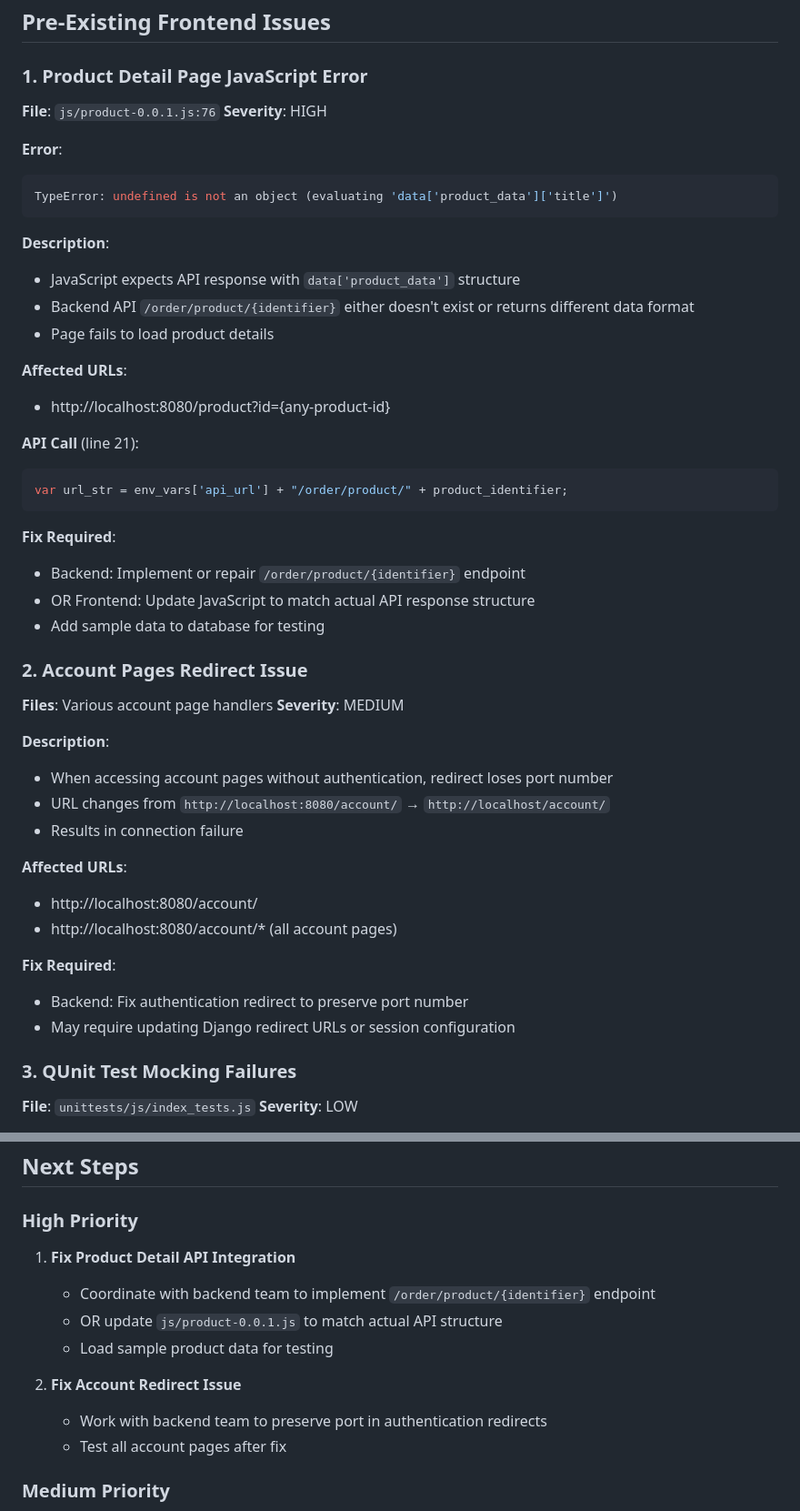
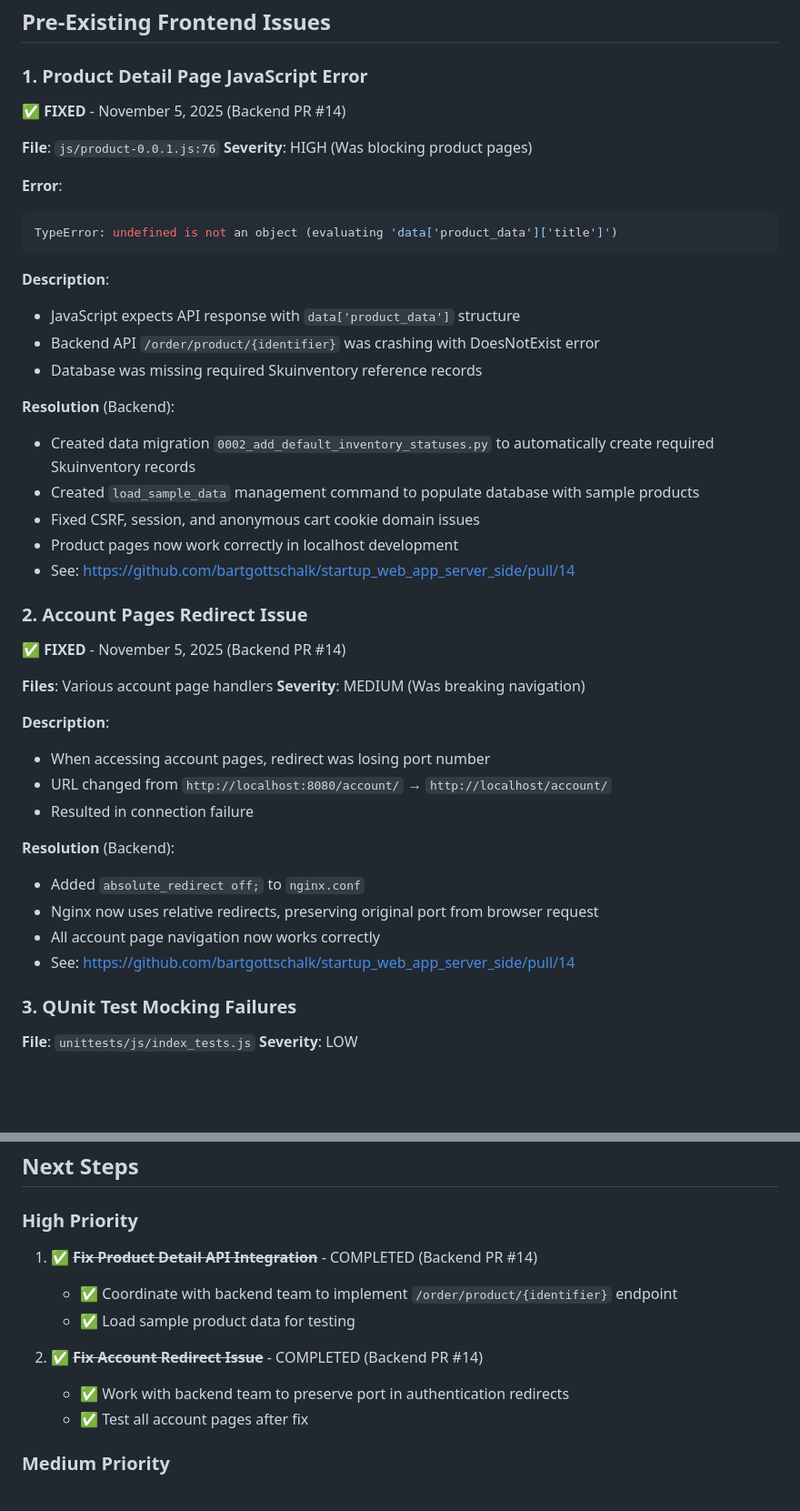
Before and after one commit to bartgottschalk/startup_web_app_client_side, a Markdown page: KNOWN_ISSUES.md, 2 parts joined by grey strips. Shown at 91% size. Drawn GitHub-style; blank space fills up the shorter version.

Commit message:
Update documentation to reflect backend fixes from PR #14
Updated KNOWN_ISSUES.md:
- Marked Product Detail API issue as FIXED (Backend PR #14)
  - Backend created data migration for Skuinventory records
  - Backend created load_sample_data management command
  - Fixed cookie domain issues for localhost
- Marked Account redirect issue as FIXED (Backend PR #14)
  - Backend added absolute_redirect off to nginx.conf
- Updated Next Steps section with completion status

Updated README.md:
- Added database initialization steps to Quick Start
- Added migrate and load_sample_data commands
- Added admin URL to Access the Application section

These issues were resolved by changes in the server-side repository:
https://github.com/bartgottschalk/startup_web_app_server_side/pull/14

🤖 Generated with [Claude Code](https://claude.com/claude-code)

Co-Authored-By: Claude <noreply@anthropic.com>

````diff
--- a/KNOWN_ISSUES.md
+++ b/KNOWN_ISSUES.md
@@ -21,8 +21,10 @@ This document tracks known issues and incomplete features in the frontend applic
 ## Pre-Existing Frontend Issues
 
 ### 1. Product Detail Page JavaScript Error
+✅ **FIXED** - November 5, 2025 (Backend PR #14)
+
 **File**: `js/product-0.0.1.js:76`
-**Severity**: HIGH
+**Severity**: HIGH (Was blocking product pages)
 
 **Error**:
 ```javascript
@@ -31,38 +33,32 @@ TypeError: undefined is not an object (evaluating 'data['product_data']['title']
 
 **Description**:
 - JavaScript expects API response with `data['product_data']` structure
-- Backend API `/order/product/{identifier}` either doesn't exist or returns different data format
-- Page fails to load product details
+- Backend API `/order/product/{identifier}` was crashing with DoesNotExist error
+- Database was missing required Skuinventory reference records
 
-**Affected URLs**:
-- http://localhost:8080/product?id={any-product-id}
-
-**API Call** (line 21):
-```javascript
-var url_str = env_vars['api_url'] + "/order/product/" + product_identifier;
-```
-
-**Fix Required**:
-- Backend: Implement or repair `/order/product/{identifier}` endpoint
-- OR Frontend: Update JavaScript to match actual API response structure
-- Add sample data to database for testing
+**Resolution** (Backend):
+- Created data migration `0002_add_default_inventory_statuses.py` to automatically create required Skuinventory records
+- Created `load_sample_data` management command to populate database with sample products
+- Fixed CSRF, session, and anonymous cart cookie domain issues
+- Product pages now work correctly in localhost development
+- See: https://github.com/bartgottschalk/startup_web_app_server_side/pull/14
 
 ### 2. Account Pages Redirect Issue
+✅ **FIXED** - November 5, 2025 (Backend PR #14)
+
 **Files**: Various account page handlers
-**Severity**: MEDIUM
+**Severity**: MEDIUM (Was breaking navigation)
 
 **Description**:
-- When accessing account pages without authentication, redirect loses port number
-- URL changes from `http://localhost:8080/account/` → `http://localhost/account/`
-- Results in connection failure
+- When accessing account pages, redirect was losing port number
+- URL changed from `http://localhost:8080/account/` → `http://localhost/account/`
+- Resulted in connection failure
 
-**Affected URLs**:
-- http://localhost:8080/account/
-- http://localhost:8080/account/* (all account pages)
-
-**Fix Required**:
-- Backend: Fix authentication redirect to preserve port number
-- May require updating Django redirect URLs or session configuration
+**Resolution** (Backend):
+- Added `absolute_redirect off;` to `nginx.conf`
+- Nginx now uses relative redirects, preserving original port from browser request
+- All account page navigation now works correctly
+- See: https://github.com/bartgottschalk/startup_web_app_server_side/pull/14
 
 ### 3. QUnit Test Mocking Failures
 **File**: `unittests/js/index_tests.js`
@@ -137,14 +133,13 @@ docker-compose exec -e HEADLESS=TRUE backend python manage.py test functional_te
 ## Next Steps
 
 ### High Priority
-1. **Fix Product Detail API Integration**
-   - Coordinate with backend team to implement `/order/product/{identifier}` endpoint
-   - OR update `js/product-0.0.1.js` to match actual API structure
-   - Load sample product data for testing
+1. ✅ ~~**Fix Product Detail API Integration**~~ - COMPLETED (Backend PR #14)
+   - ✅ Coordinate with backend team to implement `/order/product/{identifier}` endpoint
+   - ✅ Load sample product data for testing
 
-2. **Fix Account Redirect Issue**
-   - Work with backend team to preserve port in authentication redirects
-   - Test all account pages after fix
+2. ✅ ~~**Fix Account Redirect Issue**~~ - COMPLETED (Backend PR #14)
+   - ✅ Work with backend team to preserve port in authentication redirects
+   - ✅ Test all account pages after fix
 
 ### Medium Priority
 3. **Improve QUnit Test Suite**
````
Also changed, not shown: README.md (+7 -0 lines).
